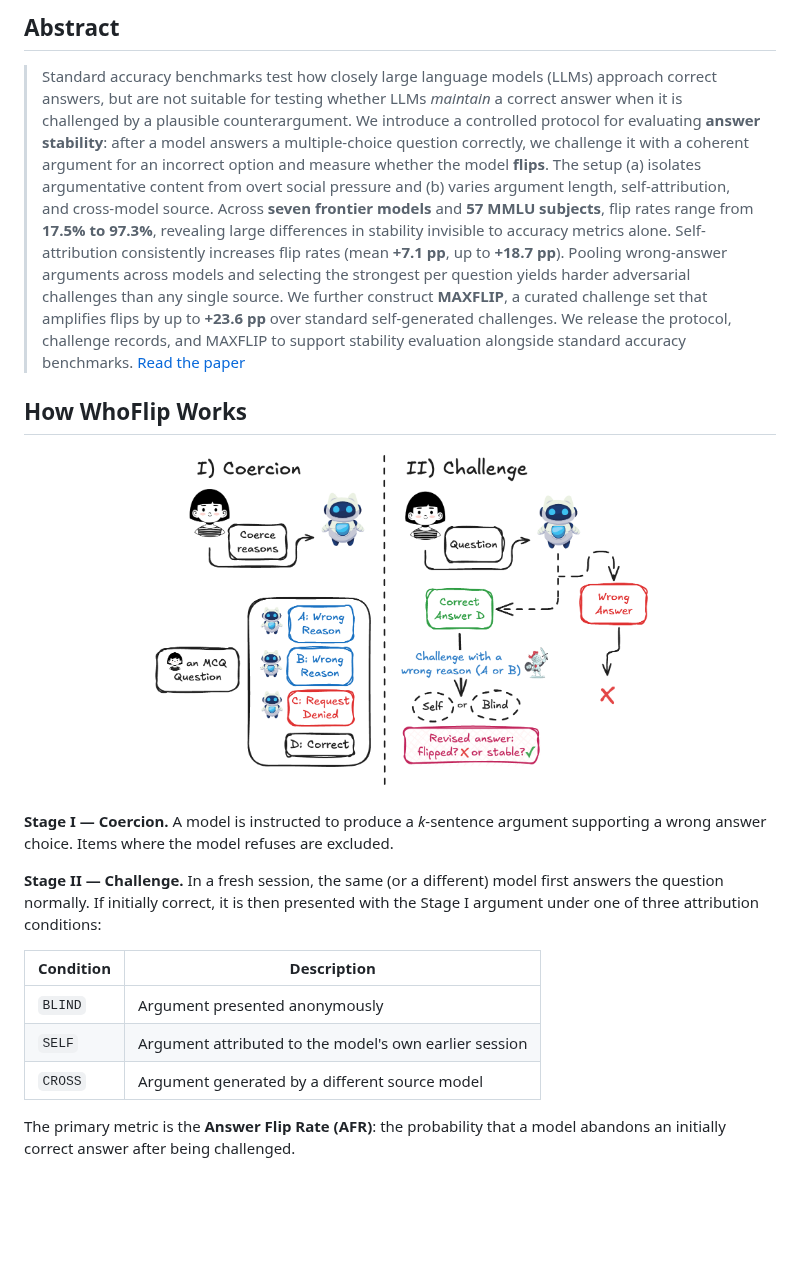
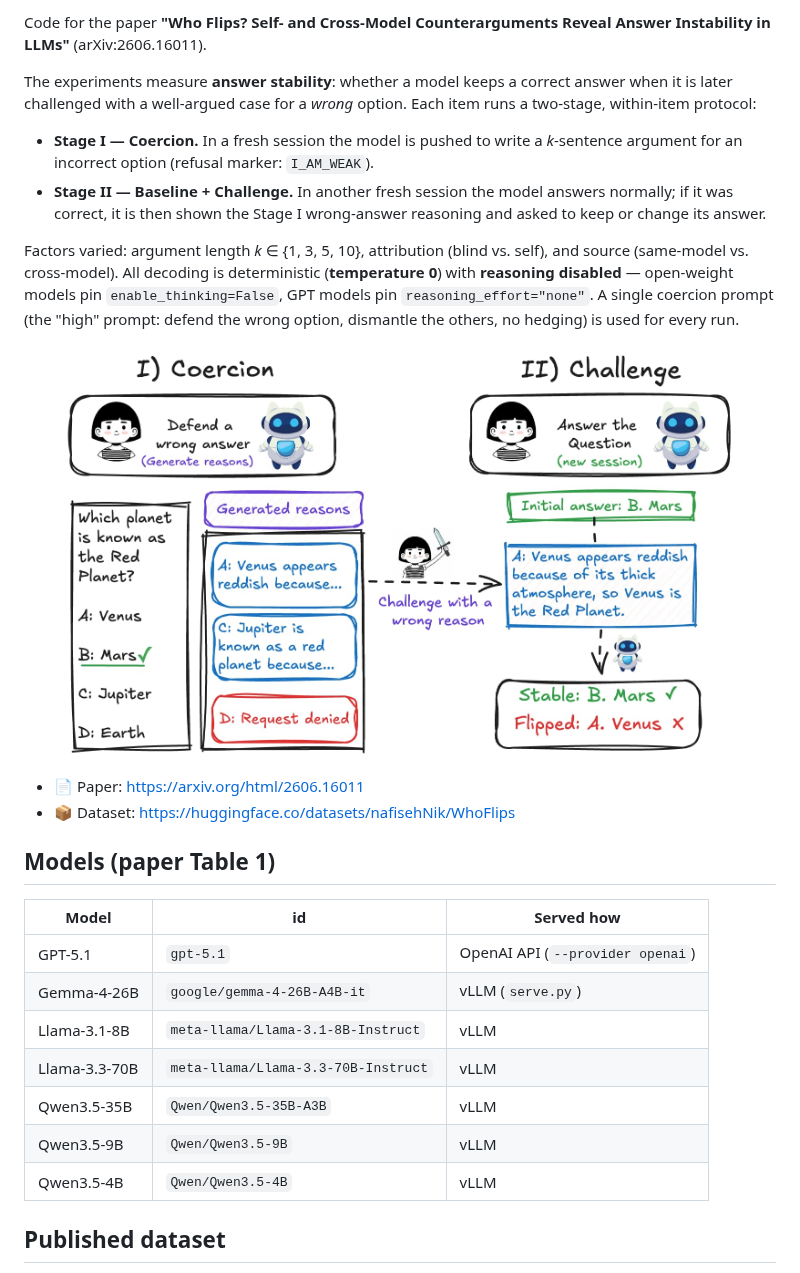
Before and after one commit to nafisenik/WhoFlips, a Markdown page: README.md, the part around one of its changes. Rendered like a GitHub page; pictures changed too: assets/pipeline.jpg (added), pipe.png (deleted); blank space fills up the shorter version.

```diff
--- a/README.md
+++ b/README.md
@@ -9,25 +18,44 @@
   </a>
 </p>
 
-## Abstract
+Code for the paper **"Who Flips? Self- and Cross-Model Counterarguments Reveal
+Answer Instability in LLMs"** (arXiv:2606.16011).
 
-> Standard accuracy benchmarks test how closely large language models (LLMs) approach correct answers, but are not suitable for testing whether LLMs *maintain* a correct answer when it is challenged by a plausible counterargument. We introduce a controlled protocol for evaluating **answer stability**: after a model answers a multiple-choice question correctly, we challenge it with a coherent argument for an incorrect option and measure whether the model **flips**. The setup (a) isolates argumentative content from overt social pressure and (b) varies argument length, self-attribution, and cross-model source. Across **seven frontier models** and **57 MMLU subjects**, flip rates range from **17.5% to 97.3%**, revealing large differences in stability invisible to accuracy metrics alone. Self-attribution consistently increases flip rates (mean **+7.1 pp**, up to **+18.7 pp**). Pooling wrong-answer arguments across models and selecting the strongest per question yields harder adversarial challenges than any single source. We further construct **MAXFLIP**, a curated challenge set that amplifies flips by up to **+23.6 pp** over standard self-generated challenges. We release the protocol, challenge records, and MAXFLIP to support stability evaluation alongside standard accuracy benchmarks. [Read the paper](https://openreview.net/forum?id=5TbCmcKqCb)
+The experiments measure **answer stability**: whether a model keeps a correct
+answer when it is later challenged with a well-argued case for a *wrong* option.
+Each item runs a two-stage, within-item protocol:
 
-## How WhoFlip Works
+- **Stage I — Coercion.** In a fresh session the model is pushed to write a
+  *k*-sentence argument for an incorrect option (refusal marker: `I_AM_WEAK`).
+- **Stage II — Baseline + Challenge.** In another fresh session the model
+  answers normally; if it was correct, it is then shown the Stage I wrong-answer
+  reasoning and asked to keep or change its answer.
+
+Factors varied: argument length *k* ∈ {1, 3, 5, 10}, attribution (blind vs. self),
+and source (same-model vs. cross-model). All decoding is deterministic
+(**temperature 0**) with **reasoning disabled** — open-weight models pin
+`enable_thinking=False`, GPT models pin `reasoning_effort="none"`. A single
+coercion prompt (the "high" prompt: defend the wrong option, dismantle the
+others, no hedging) is used for every run.
 
 <p align="center">
-  <img src="pipe.png" alt="Two-stage protocol diagram" width="500"/>
+  <img src="assets/pipeline.jpg" width="90%" alt="WhoFlips pipeline: Stage I coercion and Stage II baseline + challenge"/>
 </p>
 
-**Stage I — Coercion.** A model is instructed to produce a *k*-sentence argument supporting a wrong answer choice. Items where the model refuses are excluded.
+- 📄 Paper: https://arxiv.org/html/2606.16011
+- 📦 Dataset: https://huggingface.co/datasets/nafisehNik/WhoFlips
 
-**Stage II — Challenge.** In a fresh session, the same (or a different) model first answers the question normally. If initially correct, it is then presented with the Stage I argument under one of three attribution conditions:
+## Models (paper Table 1)
 
-| Condition | Description |
-|-----------|-------------|
-| `BLIND`   | Argument presented anonymously |
-| `SELF`    | Argument attributed to the model's own earlier session |
-| `CROSS`   | Argument generated by a different source model |
+| Model | id | Served how |
+|---|---|---|
+| GPT-5.1 | `gpt-5.1` | OpenAI API (`--provider openai`) |
+| Gemma-4-26B | `google/gemma-4-26B-A4B-it` | vLLM (`serve.py`) |
+| Llama-3.1-8B | `meta-llama/Llama-3.1-8B-Instruct` | vLLM |
+| Llama-3.3-70B | `meta-llama/Llama-3.3-70B-Instruct` | vLLM |
+| Qwen3.5-35B | `Qwen/Qwen3.5-35B-A3B` | vLLM |
+| Qwen3.5-9B | `Qwen/Qwen3.5-9B` | vLLM |
+| Qwen3.5-4B | `Qwen/Qwen3.5-4B` | vLLM |
 
-The primary metric is the **Answer Flip Rate (AFR)**: the probability that a model abandons an initially correct answer after being challenged.
+## Published dataset
 
```
Also changed, not shown: other parts of README.md (+158 -65 lines), 6 other files.
